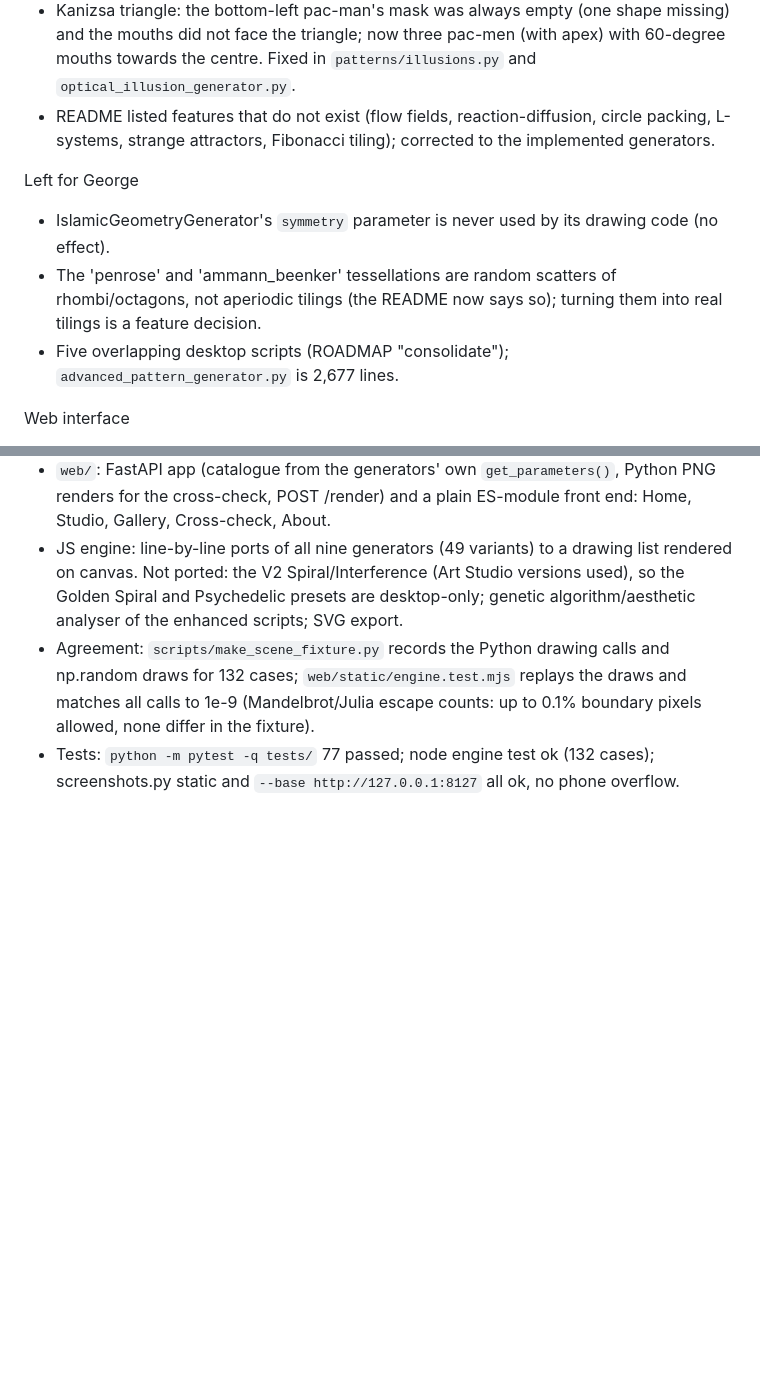
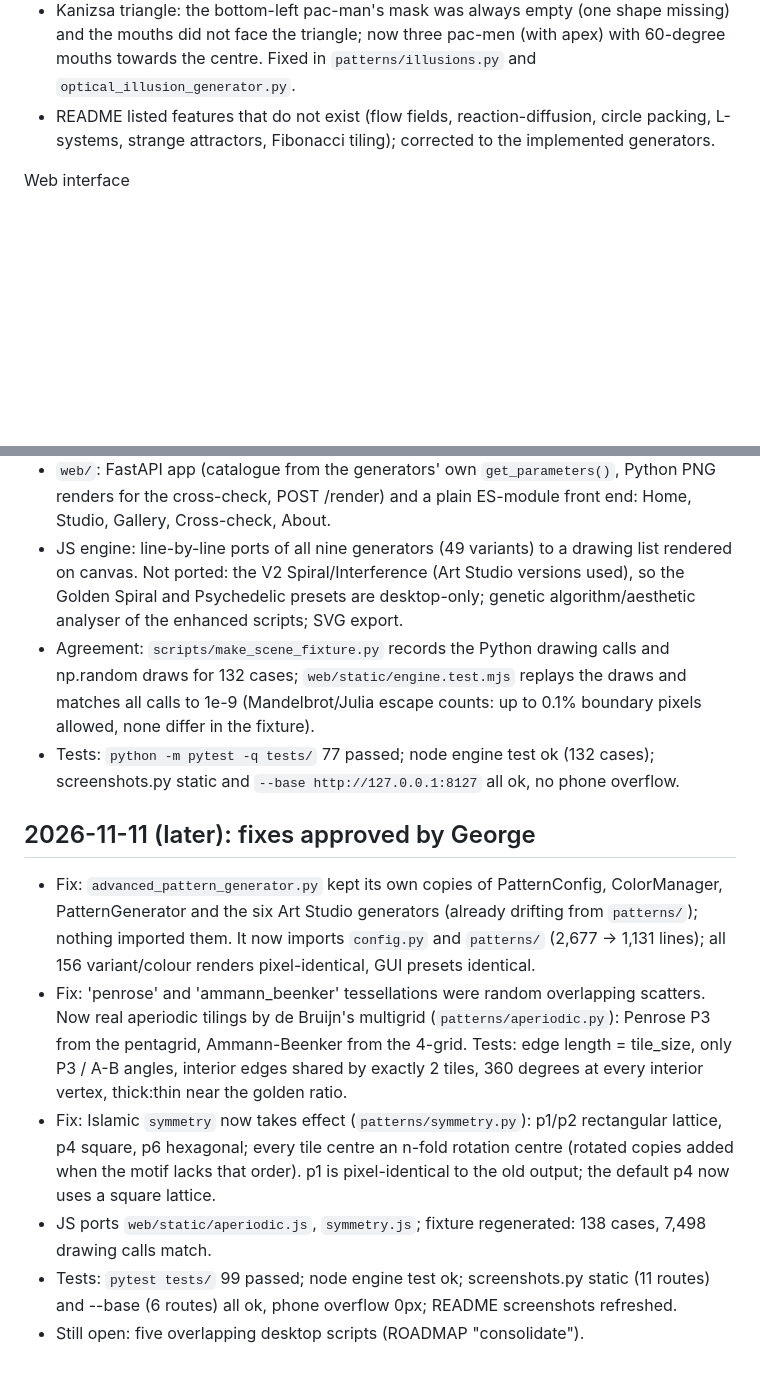
Before and after one commit to gddickinson/optical_illusion_pattern_generator, a Markdown page: SESSION_LOG.md, 2 parts joined by grey strips. Rendered like a GitHub page; blank space fills up the shorter version.

Commit message:
Web: document the symmetry and aperiodic-tiling fixes; refresh screenshots
INTERFACE.md (patterns/symmetry.py, patterns/aperiodic.py and their JS ports), SESSION_LOG.md,
README test count, About page note, README screenshots.

Co-Authored-By: Claude Opus 5.5 <noreply@anthropic.com>

```diff
--- a/SESSION_LOG.md
+++ b/SESSION_LOG.md
@@ -19,12 +19,6 @@ Bugs fixed (each its own "Fix ..." commit, regression test in `tests/test_genera
 - README listed features that do not exist (flow fields, reaction-diffusion, circle packing, L-systems, strange
   attractors, Fibonacci tiling); corrected to the implemented generators.
 
-Left for George
-- IslamicGeometryGenerator's `symmetry` parameter is never used by its drawing code (no effect).
-- The 'penrose' and 'ammann_beenker' tessellations are random scatters of rhombi/octagons, not aperiodic tilings
-  (the README now says so); turning them into real tilings is a feature decision.
-- Five overlapping desktop scripts (ROADMAP "consolidate"); `advanced_pattern_generator.py` is 2,677 lines.
-
 Web interface
 - `web/`: FastAPI app (catalogue from the generators' own `get_parameters()`, Python PNG renders for the cross-check,
   POST /render) and a plain ES-module front end: Home, Studio, Gallery, Cross-check, About.
@@ -36,3 +30,20 @@ Web interface
   up to 0.1% boundary pixels allowed, none differ in the fixture).
 - Tests: `python -m pytest -q tests/` 77 passed; node engine test ok (132 cases); screenshots.py static and
   `--base http://127.0.0.1:8127` all ok, no phone overflow.
+
+## 2026-11-11 (later): fixes approved by George
+
+- Fix: `advanced_pattern_generator.py` kept its own copies of PatternConfig, ColorManager, PatternGenerator and the
+  six Art Studio generators (already drifting from `patterns/`); nothing imported them. It now imports `config.py`
+  and `patterns/` (2,677 -> 1,131 lines); all 156 variant/colour renders pixel-identical, GUI presets identical.
+- Fix: 'penrose' and 'ammann_beenker' tessellations were random overlapping scatters. Now real aperiodic tilings
+  by de Bruijn's multigrid (`patterns/aperiodic.py`): Penrose P3 from the pentagrid, Ammann-Beenker from the 4-grid.
+  Tests: edge length = tile_size, only P3 / A-B angles, interior edges shared by exactly 2 tiles, 360 degrees at
+  every interior vertex, thick:thin near the golden ratio.
+- Fix: Islamic `symmetry` now takes effect (`patterns/symmetry.py`): p1/p2 rectangular lattice, p4 square, p6
+  hexagonal; every tile centre an n-fold rotation centre (rotated copies added when the motif lacks that order).
+  p1 is pixel-identical to the old output; the default p4 now uses a square lattice.
+- JS ports `web/static/aperiodic.js`, `symmetry.js`; fixture regenerated: 138 cases, 7,498 drawing calls match.
+- Tests: `pytest tests/` 99 passed; node engine test ok; screenshots.py static (11 routes) and --base (6 routes)
+  all ok, phone overflow 0px; README screenshots refreshed.
+- Still open: five overlapping desktop scripts (ROADMAP "consolidate").
```
Also changed, not shown: INTERFACE.md (+3 -0 lines), README.md (+1 -1 lines), docs/img/check.png, docs/img/gallery.png, docs/img/home.png, docs/img/studio.png, 1 other file.
